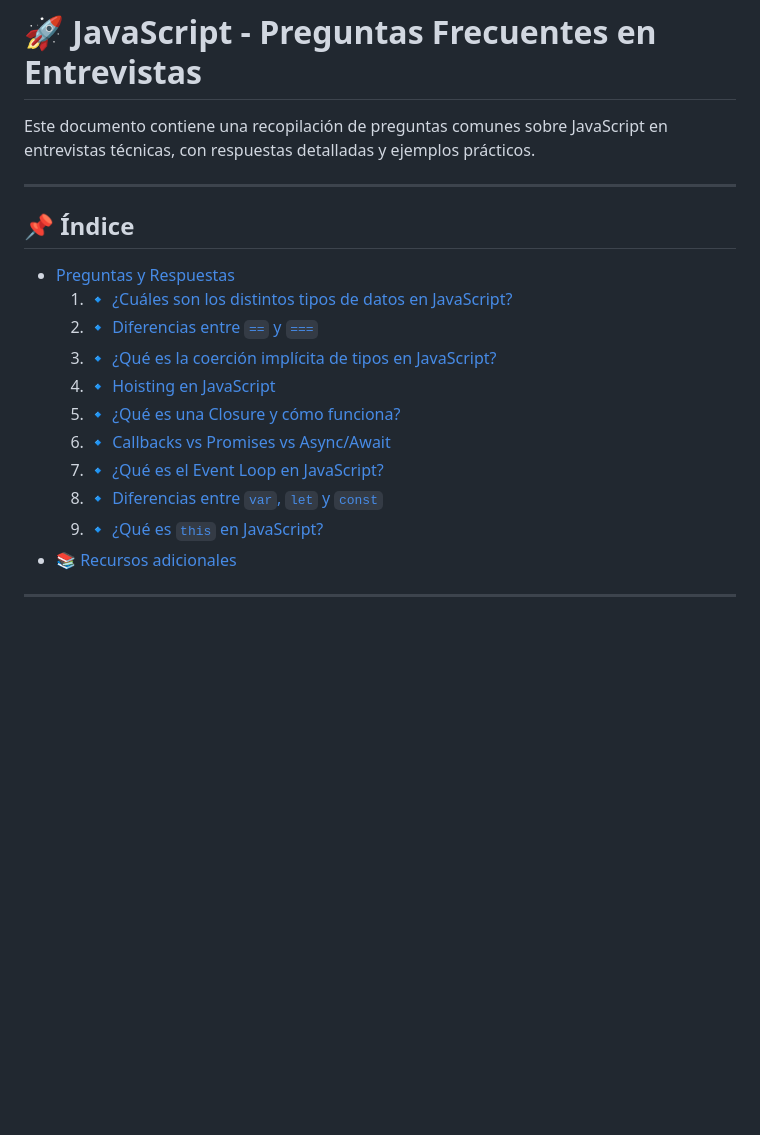
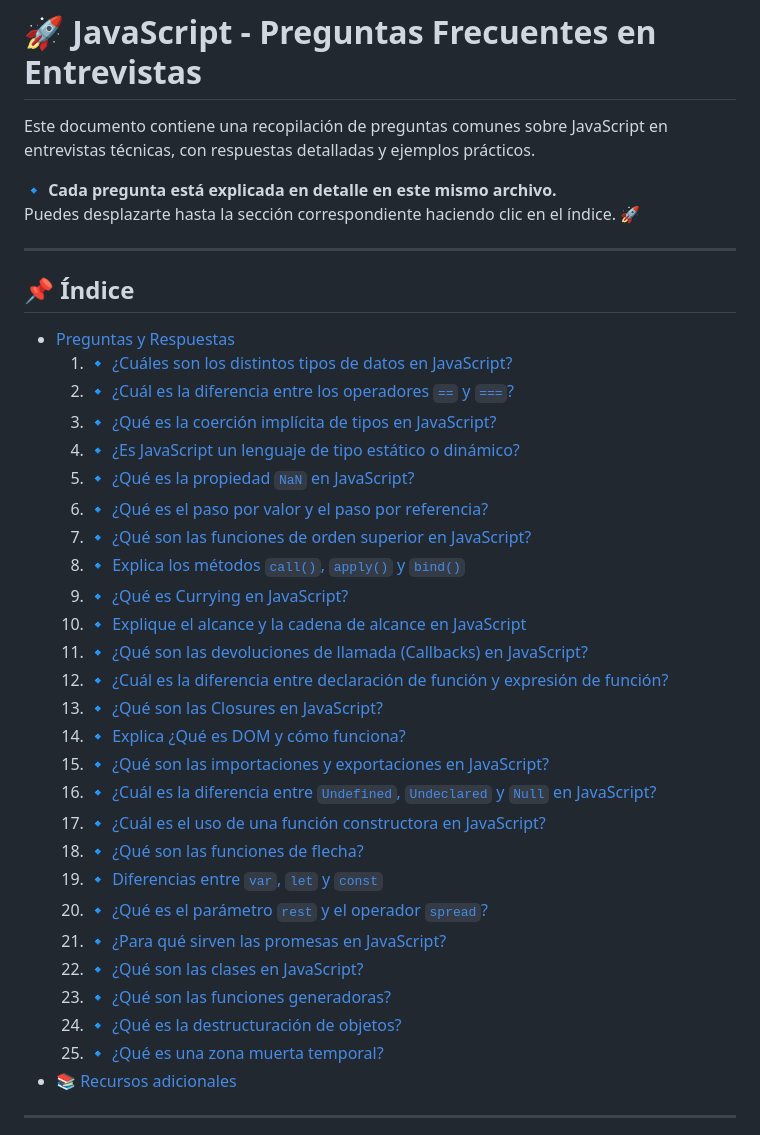
Before and after one commit to holasoymalva/Guia-para-Entrevistas-Laborales-de-Programacion, a Markdown page: fundamentos/javascript/readme.md, the part around the change. GitHub-like rendering; blank space fills up the shorter version.

```diff
--- a/fundamentos/javascript/readme.md
+++ b/fundamentos/javascript/readme.md
@@ -1,20 +1,39 @@
 # 🚀 JavaScript - Preguntas Frecuentes en Entrevistas
 
 Este documento contiene una recopilación de preguntas comunes sobre JavaScript en entrevistas técnicas, con respuestas detalladas y ejemplos prácticos.
+
+🔹 **Cada pregunta está explicada en detalle en este mismo archivo.**
+Puedes desplazarte hasta la sección correspondiente haciendo clic en el índice. 🚀
 
 ---
 
 ## 📌 **Índice**
 - [Preguntas y Respuestas](#-preguntas-y-respuestas)
-  1. [🔹 ¿Cuáles son los distintos tipos de datos en JavaScript?](#tipos-de-datos-en-javascript)
-  2. [🔹 Diferencias entre `==` y `===`](#-cuál-es-la-diferencia-entre-los-operadores--y-)
+  1. [🔹 ¿Cuáles son los distintos tipos de datos en JavaScript?](#-cuáles-son-los-distintos-tipos-de-datos-en-javascript)
+  2. [🔹 ¿Cuál es la diferencia entre los operadores `==` y `===`?](#-cuál-es-la-diferencia-entre-los-operadores--y-)
   3. [🔹 ¿Qué es la coerción implícita de tipos en JavaScript?](#-qué-es-la-coerción-implícita-de-tipos-en-javascript)
-  4. [🔹 Hoisting en JavaScript](#hoisting-en-javascript)
-  5. [🔹 ¿Qué es una Closure y cómo funciona?](#qué-es-una-closure-y-cómo-funciona)
-  6. [🔹 Callbacks vs Promises vs Async/Await](#callbacks-vs-promises-vs-asyncawait)
-  7. [🔹 ¿Qué es el Event Loop en JavaScript?](#qué-es-el-event-loop-en-javascript)
-  8. [🔹 Diferencias entre `var`, `let` y `const`](#diferencias-entre-var-let-y-const)
-  9. [🔹 ¿Qué es `this` en JavaScript?](#qué-es-this-en-javascript)
+  4. [🔹 ¿Es JavaScript un lenguaje de tipo estático o dinámico?](#-es-javascript-un-lenguaje-de-tipo-estático-o-dinámico)
+  5. [🔹 ¿Qué es la propiedad `NaN` en JavaScript?](#-qué-es-la-propiedad-nan-en-javascript)
+  6. [🔹 ¿Qué es el paso por valor y el paso por referencia?](#-qué-es-el-paso-por-valor-y-el-paso-por-referencia)
+  7. [🔹 ¿Qué son las funciones de orden superior en JavaScript?](#-qué-son-las-funciones-de-orden-superior-en-javascript)
+  8. [🔹 Explica los métodos `call()`, `apply()` y `bind()`](#-explica-los-métodos-call-apply-y-bind)
+  9. [🔹 ¿Qué es Currying en JavaScript?](#-qué-es-currying-en-javascript)
+  10. [🔹 Explique el alcance y la cadena de alcance en JavaScript](#-explique-el-alcance-y-la-cadena-de-alcance-en-javascript)
+  11. [🔹 ¿Qué son las devoluciones de llamada (Callbacks) en JavaScript?](#-qué-son-las-devoluciones-de-llamada-callbacks-en-javascript)
+  12. [🔹 ¿Cuál es la diferencia entre declaración de función y expresión de función?](#-cuál-es-la-diferencia-entre-declaración-de-función-y-expresión-de-función)
+  13. [🔹 ¿Qué son las Closures en JavaScript?](#-qué-son-las-closures-en-javascript)
+  14. [🔹 Explica ¿Qué es DOM y cómo funciona?](#-explica-qué-es-dom-y-cómo-funciona)
+  15. [🔹 ¿Qué son las importaciones y exportaciones en JavaScript?](#-qué-son-las-importaciones-y-exportaciones-en-javascript)
+  16. [🔹 ¿Cuál es la diferencia entre `Undefined`, `Undeclared` y `Null` en JavaScript?](#-cuál-es-la-diferencia-entre-undefined-undeclared-y-null-en-javascript)
+  17. [🔹 ¿Cuál es el uso de una función constructora en JavaScript?](#-cuál-es-el-uso-de-una-función-constructora-en-javascript)
+  18. [🔹 ¿Qué son las funciones de flecha?](#-qué-son-las-funciones-de-flecha)
+  19. [🔹 Diferencias entre `var`, `let` y `const`](#-diferencias-entre-var-let-y-const)
+  20. [🔹 ¿Qué es el parámetro `rest` y el operador `spread`?](#-qué-es-el-parámetro-rest-y-el-operador-spread)
+  21. [🔹 ¿Para qué sirven las promesas en JavaScript?](#-para-qué-sirven-las-promesas-en-javascript)
+  22. [🔹 ¿Qué son las clases en JavaScript?](#-qué-son-las-clases-en-javascript)
+  23. [🔹 ¿Qué son las funciones generadoras?](#-qué-son-las-funciones-generadoras)
+  24. [🔹 ¿Qué es la destructuración de objetos?](#-qué-es-la-destructuración-de-objetos)
+  25. [🔹 ¿Qué es una zona muerta temporal?](#-qué-es-una-zona-muerta-temporal)
 - [📚 Recursos adicionales](#recursos-adicionales)
 
 ---
```
